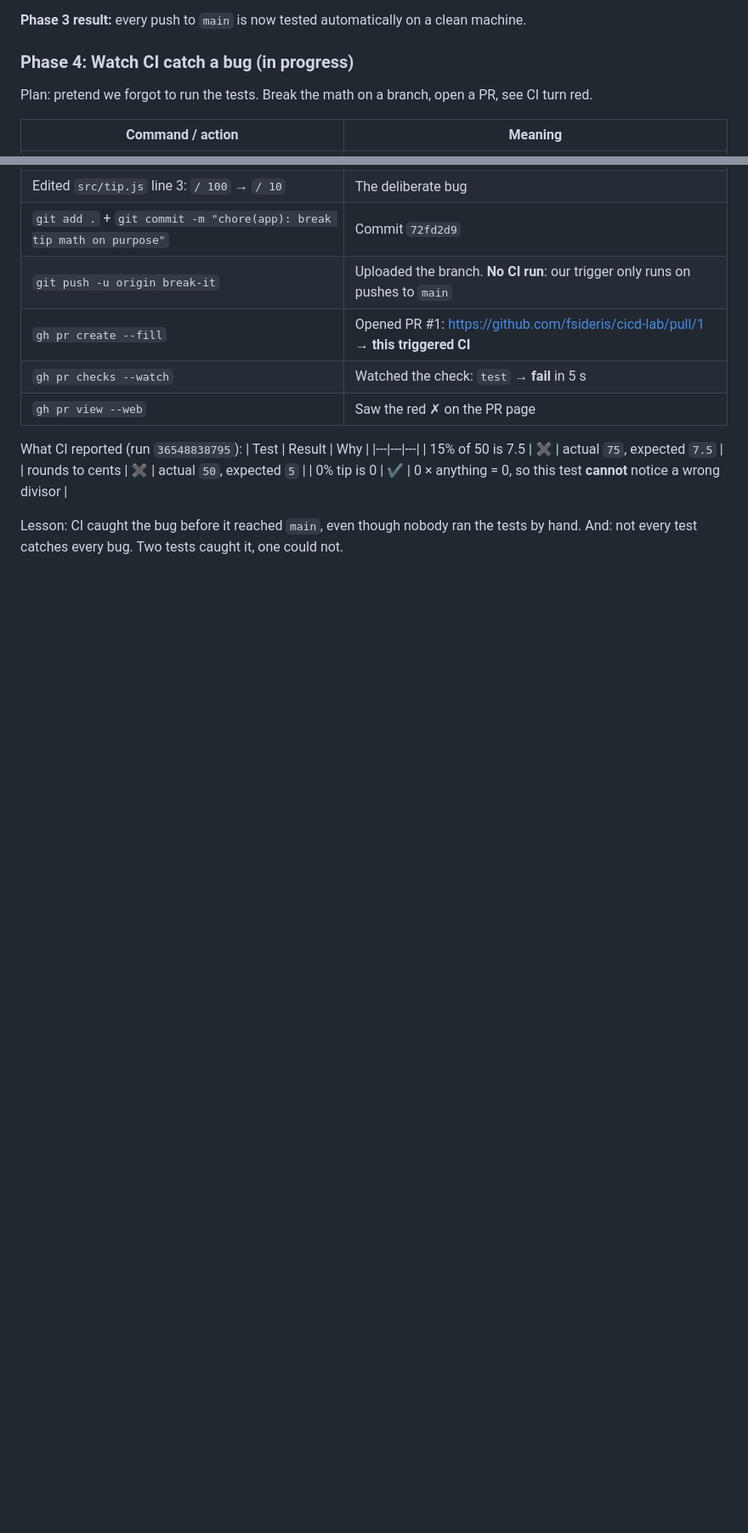
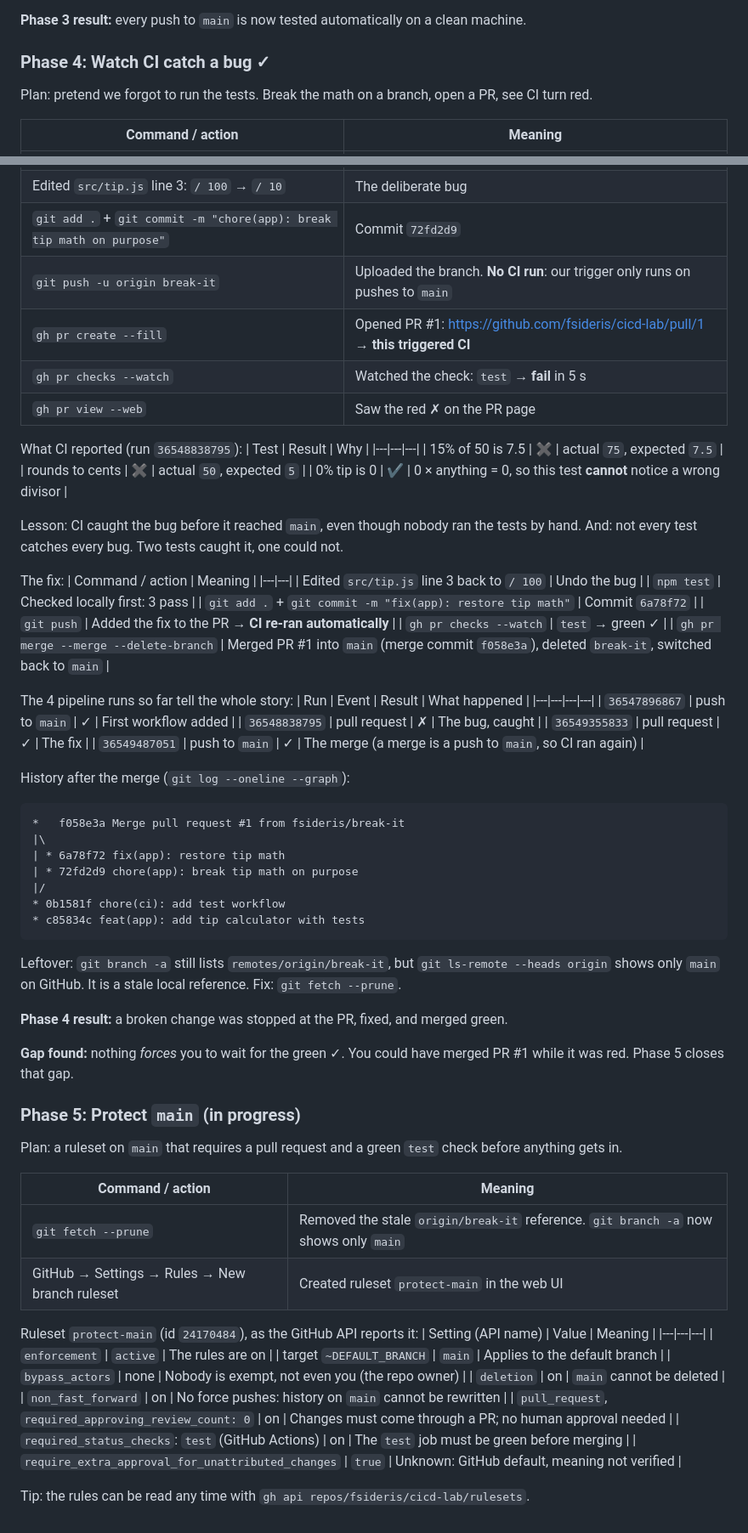
Before and after one commit to fsideris/cicd-lab, a Markdown page: NOTES.md, 2 parts joined by grey strips. Shown at 85% size. GitHub-like rendering; blank space fills up the shorter version.

Commit message:
docs: log phases 4 and 5

````diff
--- a/NOTES.md
+++ b/NOTES.md
@@ -243,7 +247,7 @@ The steps GitHub showed, and what they mean:
 
 **Phase 3 result:** every push to `main` is now tested automatically on a clean machine.
 
-### Phase 4: Watch CI catch a bug (in progress)
+### Phase 4: Watch CI catch a bug ✓
 Plan: pretend we forgot to run the tests. Break the math on a branch, open a PR, see CI turn red.
 
 | Command / action | Meaning |
@@ -264,3 +268,60 @@ What CI reported (run `36548838795`):
 | 0% tip is 0 | ✔ | 0 × anything = 0, so this test **cannot** notice a wrong divisor |
 
 Lesson: CI caught the bug before it reached `main`, even though nobody ran the tests by hand. And: not every test catches every bug. Two tests caught it, one could not.
+
+The fix:
+| Command / action | Meaning |
+|---|---|
+| Edited `src/tip.js` line 3 back to `/ 100` | Undo the bug |
+| `npm test` | Checked locally first: 3 pass |
+| `git add .` + `git commit -m "fix(app): restore tip math"` | Commit `6a78f72` |
+| `git push` | Added the fix to the PR → **CI re-ran automatically** |
+| `gh pr checks --watch` | `test` → green ✓ |
+| `gh pr merge --merge --delete-branch` | Merged PR #1 into `main` (merge commit `f058e3a`), deleted `break-it`, switched back to `main` |
+
+The 4 pipeline runs so far tell the whole story:
+| Run | Event | Result | What happened |
+|---|---|---|---|
+| `36547896867` | push to `main` | ✓ | First workflow added |
+| `36548838795` | pull request | ✗ | The bug, caught |
+| `36549355833` | pull request | ✓ | The fix |
+| `36549487051` | push to `main` | ✓ | The merge (a merge is a push to `main`, so CI ran again) |
+
+History after the merge (`git log --oneline --graph`):
+```
+*   f058e3a Merge pull request #1 from fsideris/break-it
+|\
+| * 6a78f72 fix(app): restore tip math
+| * 72fd2d9 chore(app): break tip math on purpose
+|/
+* 0b1581f chore(ci): add test workflow
+* c85834c feat(app): add tip calculator with tests
+```
+
+Leftover: `git branch -a` still lists `remotes/origin/break-it`, but `git ls-remote --heads origin` shows only `main` on GitHub. It is a stale local reference. Fix: `git fetch --prune`.
+
+**Phase 4 result:** a broken change was stopped at the PR, fixed, and merged green.
+
+**Gap found:** nothing *forces* you to wait for the green ✓. You could have merged PR #1 while it was red. Phase 5 closes that gap.
+
+### Phase 5: Protect `main` (in progress)
+Plan: a ruleset on `main` that requires a pull request and a green `test` check before anything gets in.
+
+| Command / action | Meaning |
+|---|---|
+| `git fetch --prune` | Removed the stale `origin/break-it` reference. `git branch -a` now shows only `main` |
+| GitHub → Settings → Rules → New branch ruleset | Created ruleset `protect-main` in the web UI |
+
+Ruleset `protect-main` (id `24170484`), as the GitHub API reports it:
+| Setting (API name) | Value | Meaning |
+|---|---|---|
+| `enforcement` | `active` | The rules are on |
+| target `~DEFAULT_BRANCH` | `main` | Applies to the default branch |
+| `bypass_actors` | none | Nobody is exempt, not even you (the repo owner) |
+| `deletion` | on | `main` cannot be deleted |
+| `non_fast_forward` | on | No force pushes: history on `main` cannot be rewritten |
+| `pull_request`, `required_approving_review_count: 0` | on | Changes must come through a PR; no human approval needed |
+| `required_status_checks`: `test` (GitHub Actions) | on | The `test` job must be green before merging |
+| `require_extra_approval_for_unattributed_changes` | `true` | Unknown: GitHub default, meaning not verified |
+
+Tip: the rules can be read any time with `gh api repos/fsideris/cicd-lab/rulesets`.
````
Also changed, not shown: other parts of NOTES.md (+4 -0 lines), STEPS.md (+1 -1 lines).
